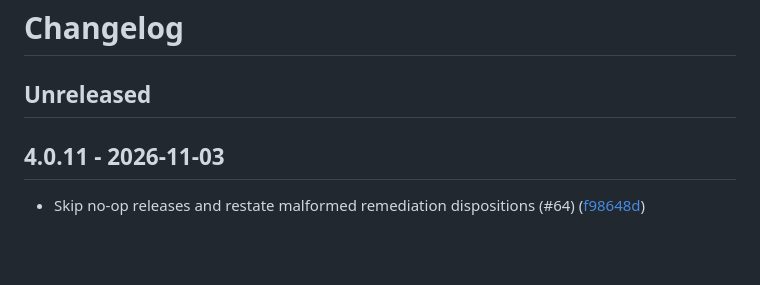
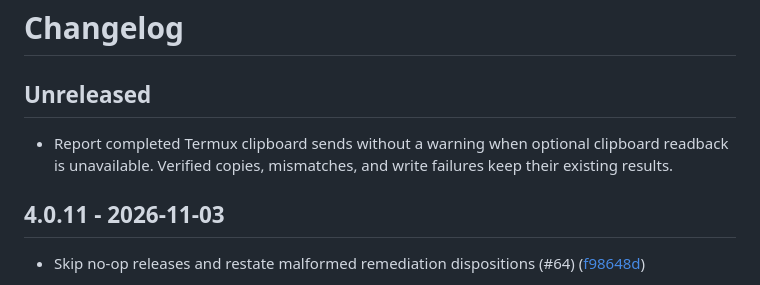
Before and after one commit to fitchmultz/pi-copy-message, a Markdown page: CHANGELOG.md, the part around the change. Rendered like a GitHub page; blank space fills up the shorter version.

```diff
--- a/CHANGELOG.md
+++ b/CHANGELOG.md
@@ -1,6 +1,8 @@
 # Changelog
 
 ## Unreleased
+
+- Report completed Termux clipboard sends without a warning when optional clipboard readback is unavailable. Verified copies, mismatches, and write failures keep their existing results.
 
 ## 4.0.11 - 2026-11-03
 
```
Also changed, not shown: README.md (+3 -1 lines), docs/reference.md (+4 -2 lines), .github/qa/termux-copy-after.png (added), .github/qa/termux-copy-before.png (added), 2 other files.
